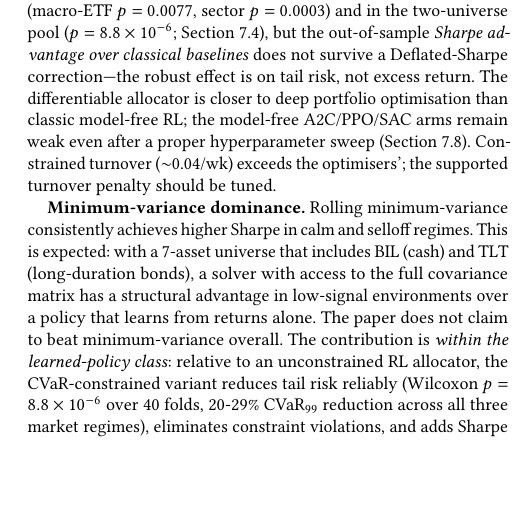
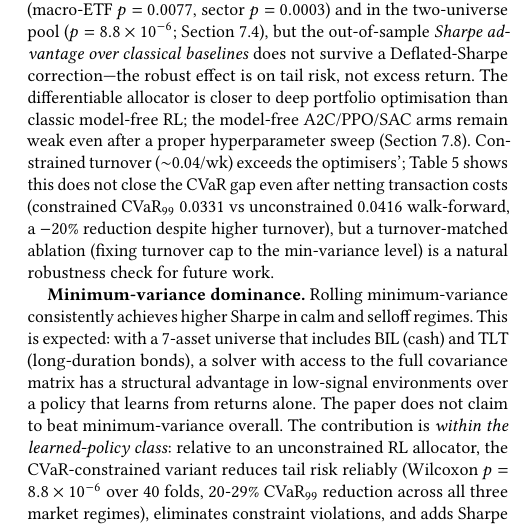
Before and after one commit to nl2992/ICAIF_cvar-rl-portfolio-allocator, a LaTeX paper (paper/main.tex): part of one column of page 9 of 9, cut so that both start at the same text, the shorter picture padded with empty space. Compiled offline with pdfLaTeX.

Commit message:
paper: add turnover CVaR gap note and remove TODO macro from paper
Removes unused \TODO macro and comment reference. Expands turnover limitation
with quantified CVaR gap (constrained 0.0331 vs unconstrained 0.0416, -20%)
to show turnover overhead does not erase the tail-risk benefit.

```diff
--- a/paper/main.tex
+++ b/paper/main.tex
@@ -14,9 +13,6 @@
 \setlength{\emergencystretch}{3em}  % last-resort stretch to clear residual overfull lines
 \setlength{\tabcolsep}{4.5pt}       % slightly tighter columns so wide tables fit the column
 \graphicspath{{figures/}{../reports/figures/}}
-
-%% --- Macro for "still to finalise" items; keeps the draft honest. ---
-\newcommand{\TODO}[1]{\textcolor{red}{[\textsc{todo}: #1]}}
 
 \begin{document}
 
@@ -872,8 +868,12 @@ effect is on tail risk, not excess return. The
 differentiable allocator is closer to deep portfolio optimisation than classic
 model-free RL; the model-free A2C/PPO/SAC arms remain weak even after a proper
 hyperparameter sweep (Section~\ref{sec:modelfree}). Constrained turnover
-($\sim$0.04/wk) exceeds the optimisers'; the supported turnover penalty should be
-tuned.
+($\sim$0.04/wk) exceeds the optimisers'; Table~\ref{tab:walkforward} shows
+this does not close the CVaR gap even after netting transaction costs
+(constrained CVaR$_{99}$ 0.0331 vs unconstrained 0.0416 walk-forward, a
+$-20\%$ reduction despite higher turnover), but a turnover-matched ablation
+(fixing turnover cap to the min-variance level) is a natural robustness check
+for future work.
 
 \textbf{Minimum-variance dominance.}
 Rolling minimum-variance consistently achieves higher Sharpe in calm and selloff regimes.
```
Also changed, not shown: paper/main.tex (1 more changed lines).
